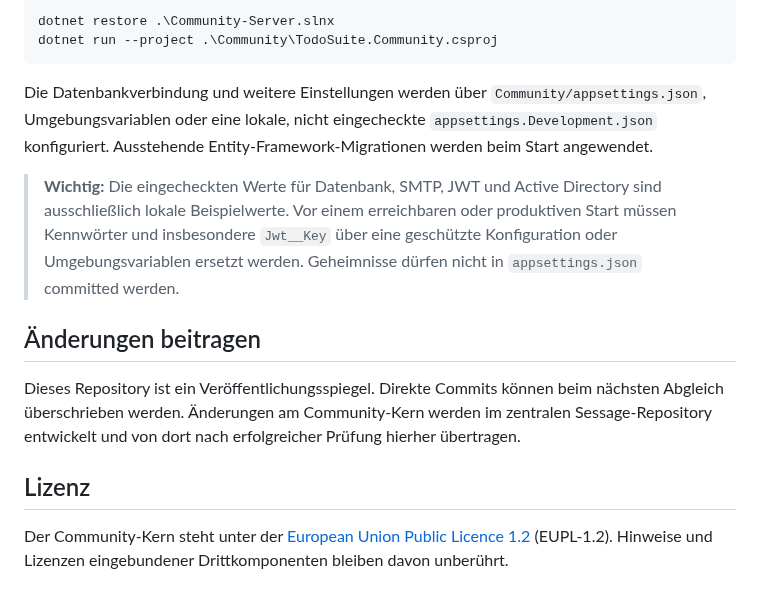
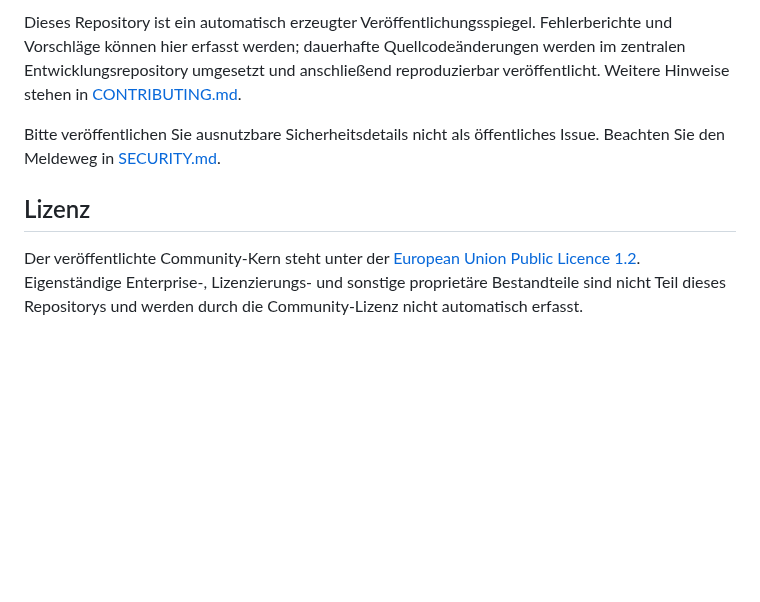
Before and after one commit to Sessage/Community-Server, a Markdown page: README.md, the part around one of its changes. Rendered like a GitHub page; blank space fills up the shorter version.

````diff
--- a/README.md
+++ b/README.md
@@ -16,17 +132,15 @@ Voraussetzungen sind das .NET 10 SDK, PostgreSQL und optional Node.js für einen
 
-```powershell
-dotnet restore .\Community-Server.slnx
-dotnet run --project .\Community\TodoSuite.Community.csproj
-```
+Dieses Repository ist ein automatisch erzeugter Veröffentlichungsspiegel. Fehlerberichte
+und Vorschläge können hier erfasst werden; dauerhafte Quellcodeänderungen werden im
+zentralen Entwicklungsrepository umgesetzt und anschließend reproduzierbar veröffentlicht.
+Weitere Hinweise stehen in [CONTRIBUTING.md](CONTRIBUTING.md).
 
-Die Datenbankverbindung und weitere Einstellungen werden über `Community/appsettings.json`, Umgebungsvariablen oder eine lokale, nicht eingecheckte `appsettings.Development.json` konfiguriert. Ausstehende Entity-Framework-Migrationen werden beim Start angewendet.
-
-> **Wichtig:** Die eingecheckten Werte für Datenbank, SMTP, JWT und Active Directory sind ausschließlich lokale Beispielwerte. Vor einem erreichbaren oder produktiven Start müssen Kennwörter und insbesondere `Jwt__Key` über eine geschützte Konfiguration oder Umgebungsvariablen ersetzt werden. Geheimnisse dürfen nicht in `appsettings.json` committed werden.
-
-## Änderungen beitragen
-
-Dieses Repository ist ein Veröffentlichungsspiegel. Direkte Commits können beim nächsten Abgleich überschrieben werden. Änderungen am Community-Kern werden im zentralen Sessage-Repository entwickelt und von dort nach erfolgreicher Prüfung hierher übertragen.
+Bitte veröffentlichen Sie ausnutzbare Sicherheitsdetails nicht als öffentliches Issue.
+Beachten Sie den Meldeweg in [SECURITY.md](SECURITY.md).
 
 ## Lizenz
 
-Der Community-Kern steht unter der [European Union Public Licence 1.2](LICENSE.md) (EUPL-1.2). Hinweise und Lizenzen eingebundener Drittkomponenten bleiben davon unberührt.
+Der veröffentlichte Community-Kern steht unter der
+[European Union Public Licence 1.2](LICENSE.md). Eigenständige Enterprise-, Lizenzierungs-
+und sonstige proprietäre Bestandteile sind nicht Teil dieses Repositorys und werden durch
+die Community-Lizenz nicht automatisch erfasst.
````
Also changed, not shown: other parts of README.md (+123 -7 lines), assets/aufgabendetails.png (added), assets/enterprise-dashboard.png (added), assets/enterprise-formulare.png (added), assets/kanban.png (added).
